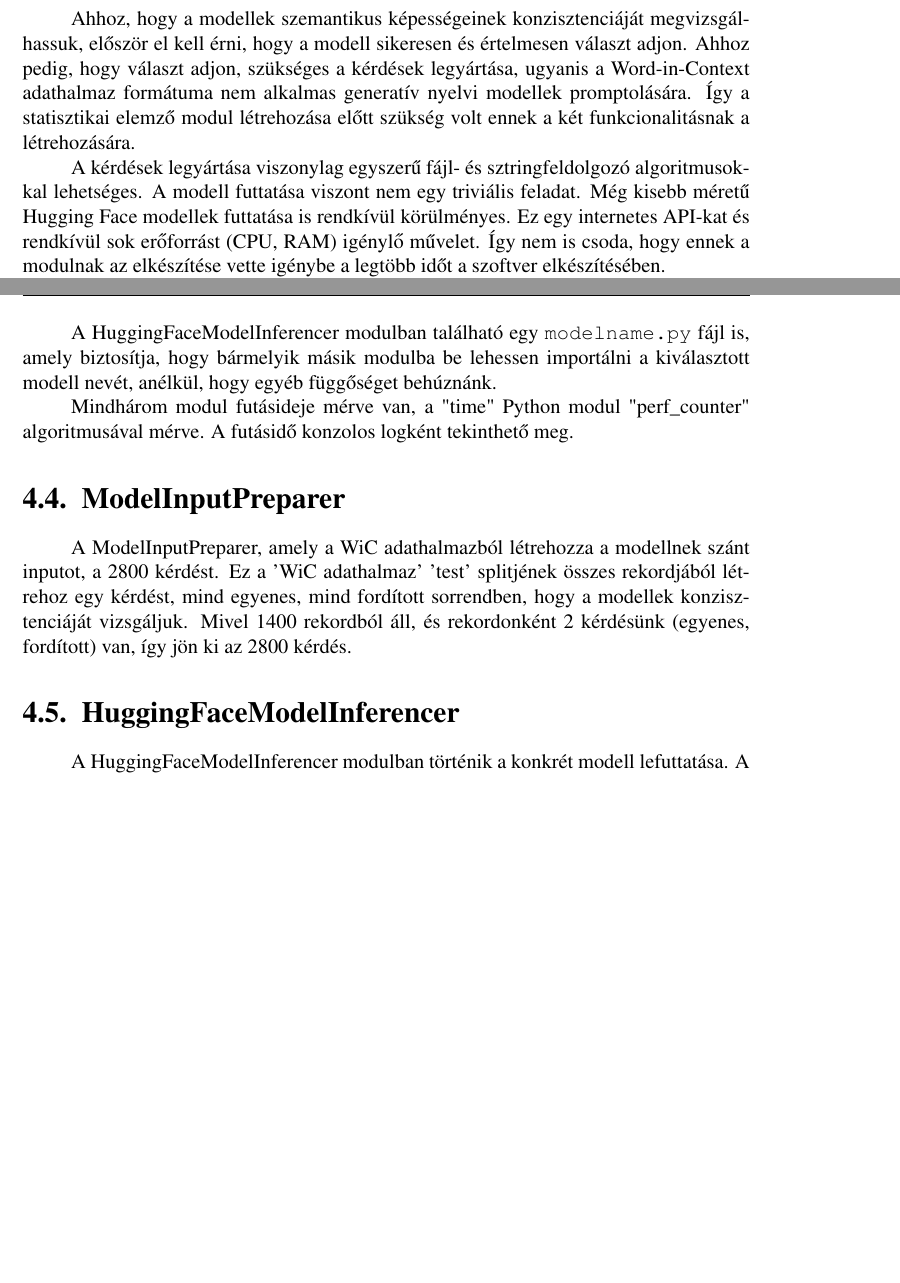
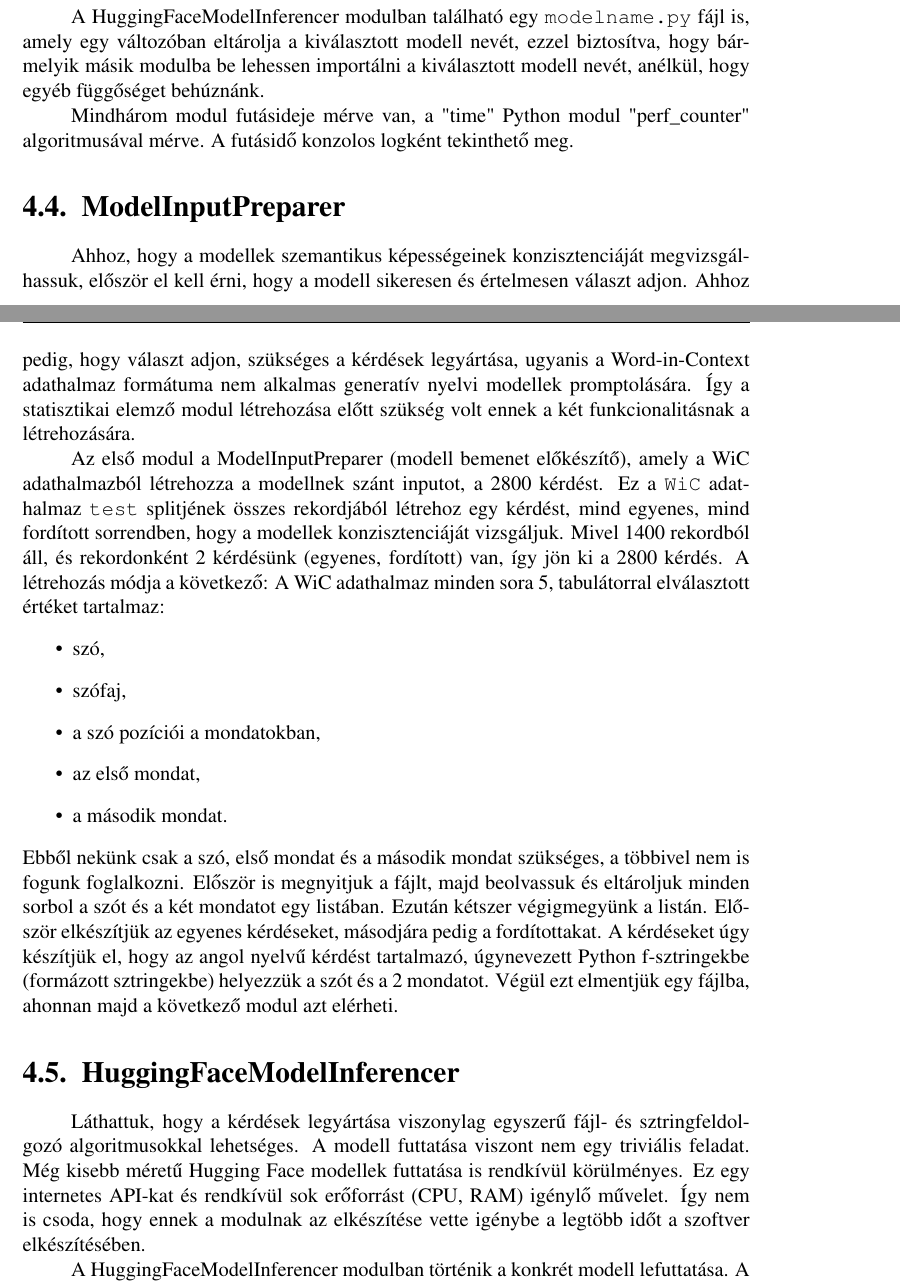
Before and after one commit to Fabbernat/Thesis-paper, a LaTeX thesis (src/main.tex): two parts of pages 29 and 32 of 40 before the commit and two parts of pages 31 and 32 of 41 after it, joined at a grey line, cut so that both start at the same text, the shorter picture padded with empty space. Compiled offline with pdfLaTeX.

Commit message:
11.6: exdended description about ModelInputPreparer, TODO: HFMI&ModelOutputProcessor

```diff
--- a/src/main.tex
+++ b/src/main.tex
@@ -52,6 +52,7 @@ sorting=none
 \usepackage{listings}
 \usepackage{psfrag}
 \usepackage{csquotes}
+\usepackage{biblatex}
 
 \addbibresource{references.bib}
 
@@ -930,11 +931,7 @@ A Qwen1.5-1.8B-Chat a nehéz kérdésekre a Qwen egyáltalán nem volt jó, és
 \label{chap:src/Framework}
 
 \section{Tervezés}
-     Ahhoz, hogy a modellek szemantikus képességeinek konzisztenciáját megvizsgálhassuk, először el kell érni, hogy a modell sikeresen és értelmesen választ adjon. Ahhoz pedig, hogy választ adjon, szükséges a kérdések legyártása, ugyanis a Word-in-Context adathalmaz formátuma nem alkalmas generatív nyelvi modellek promptolására. Így a statisztikai elemző modul létrehozása előtt szükség volt ennek a két funkcionalitásnak a létrehozására.
-
-     A kérdések legyártása viszonylag egyszerű fájl- és sztringfeldolgozó algoritmusokkal lehetséges. A modell futtatása viszont nem egy triviális feladat. Még kisebb méretű Hugging Face modellek futtatása is rendkívül körülményes. Ez egy internetes API-kat és rendkívül sok erőforrást (CPU, RAM) igénylő művelet. Így nem is csoda, hogy ennek a modulnak az elkészítése vette igénybe a legtöbb időt a szoftver elkészítésében.
-
-A szoftvert, amelyet a szakdolgozatomhoz készítettem, 2024-ben kezdtem el fejleszteni, és azóta folyamatosan, általában heti 10-20 committal fejlesztettem. A \href{https://github.com/Fabbernat}{GitHubomon} elérhető a kitűzött elemek között. Korábban a \href{https://github.com/Fabbernat/Peternity}{https://github.com/Fabbernat/Peternity} linken volt elérhető, ez most már archívum és a forráskód át lett helyezve a \href{https://github.com/Fabbernat/Thesis} {https://github.com/Fabbernat/Thesis} linkre.
+     A szoftvert, amelyet a szakdolgozatomhoz készítettem, 2024-ben kezdtem el fejleszteni, és azóta folyamatosan, általában heti 10-20 committal fejlesztettem. A \href{https://github.com/Fabbernat}{GitHubomon} elérhető a kitűzött elemek között. Korábban a \href{https://github.com/Fabbernat/Peternity}{https://github.com/Fabbernat/Peternity} linken volt elérhető, ez most már archívum és a forráskód át lett helyezve a \href{https://github.com/Fabbernat/Thesis} {https://github.com/Fabbernat/Thesis} linkre.
 
 A projekt első verziója sokat lett kritizálva, hogy nehezen átlátható és sok benne az AI generált, rossz minőségű kód, így 2025 nyarán újrakezdtem. Az új modulnak 2 fő fejlesztési szempontja volt.
 
@@ -997,14 +994,24 @@ A \verb|main.py| a fő belépési pont, itt lehet elindítani a main függvényt
 
 A \verb|run.py| pedig lefuttatja a program maradék részét, az összes modul-, függvény-, osztályhívást, tehát a program vezérlését végezve, azt általában további szkriptekre átruházva.
 
-A HuggingFaceModelInferencer modulban található egy \verb|modelname.py| fájl is, amely biztosítja, hogy bármelyik másik modulba be lehessen importálni a kiválasztott modell nevét, anélkül, hogy egyéb függőséget behúznánk.
+A HuggingFaceModelInferencer modulban található egy \verb|modelname.py| fájl is, amely egy változóban eltárolja a kiválasztott modell nevét, ezzel biztosítva, hogy bármelyik másik modulba be lehessen importálni a kiválasztott modell nevét, anélkül, hogy egyéb függőséget behúznánk.
 
 Mindhárom modul futásideje mérve van, a "time" Python modul "perf\_counter" algoritmusával mérve. A futásidő konzolos logként tekinthető meg.
 
 \section{ModelInputPreparer}
-A ModelInputPreparer, amely a WiC adathalmazból létrehozza a modellnek szánt inputot, a 2800 kérdést. Ez a 'WiC adathalmaz' 'test' splitjének összes rekordjából létrehoz egy kérdést, mind egyenes, mind fordított sorrendben, hogy a modellek konzisztenciáját vizsgáljuk. Mivel 1400 rekordból áll, és rekordonként 2 kérdésünk (egyenes, fordított) van, így jön ki az 2800 kérdés.
+
+Ahhoz, hogy a modellek szemantikus képességeinek konzisztenciáját megvizsgálhassuk, először el kell érni, hogy a modell sikeresen és értelmesen választ adjon. Ahhoz pedig, hogy választ adjon, szükséges a kérdések legyártása, ugyanis a Word-in-Context adathalmaz formátuma nem alkalmas generatív nyelvi modellek promptolására. Így a statisztikai elemző modul létrehozása előtt szükség volt ennek a két funkcionalitásnak a létrehozására.
+
+Az első modul a ModelInputPreparer (modell bemenet előkészítő), amely a WiC adathalmazból létrehozza a modellnek szánt inputot, a 2800 kérdést. Ez a \texttt{WiC} adathalmaz \texttt{test} splitjének összes rekordjából létrehoz egy kérdést, mind egyenes, mind fordított sorrendben, hogy a modellek konzisztenciáját vizsgáljuk. Mivel 1400 rekordból áll, és rekordonként 2 kérdésünk (egyenes, fordított) van, így jön ki a 2800 kérdés. A létrehozás módja a következő:
+A WiC adathalmaz minden sora 5, tabulátorral elválasztott értéket tartalmaz:
+\begin{itemize}
+	\item szó,\item  szófaj, \item a szó pozíciói a mondatokban, \item az első mondat, \item a második mondat.
+\end{itemize}
+Ebből nekünk csak a szó, első mondat és a második mondat szükséges, a többivel nem is fogunk foglalkozni. Először is  megnyitjuk a fájlt, majd beolvassuk és eltároljuk minden sorbol a szót és a két mondatot egy listában. Ezután kétszer végigmegyünk a listán. Először elkészítjük az egyenes kérdéseket, másodjára pedig a fordítottakat. A kérdéseket úgy készítjük el, hogy az angol nyelvű kérdést tartalmazó, úgynevezett Python f-sztringekbe (formázott sztringekbe) helyezzük a szót és a 2 mondatot. Végül ezt elmentjük egy fájlba, ahonnan majd a következő modul azt elérheti.
 
 \section{HuggingFaceModelInferencer}
+Láthattuk, hogy a kérdések legyártása viszonylag egyszerű fájl- és sztringfeldolgozó algoritmusokkal lehetséges. A modell futtatása viszont nem egy triviális feladat. Még kisebb méretű Hugging Face modellek futtatása is rendkívül körülményes. Ez egy internetes API-kat és rendkívül sok erőforrást (CPU, RAM) igénylő művelet. Így nem is csoda, hogy ennek a modulnak az elkészítése vette igénybe a legtöbb időt a szoftver elkészítésében.
+
 A HuggingFaceModelInferencer modulban történik a konkrét modell lefuttatása. A modell tetszőleges lehet, de a ajánlott a \verb|modelname.py| fájlban található \verb|supported\_models| listában lévő modellek közül, az elöl elhelyezkedő modellek közül választani, mert ezek kompatibilisebbek a keretrendszerrel.
 
 \section{ModelOutputProcessor}
```
Also changed, not shown: src/main.pdf, src/main.tex (2 more changed lines), 2 other files.
